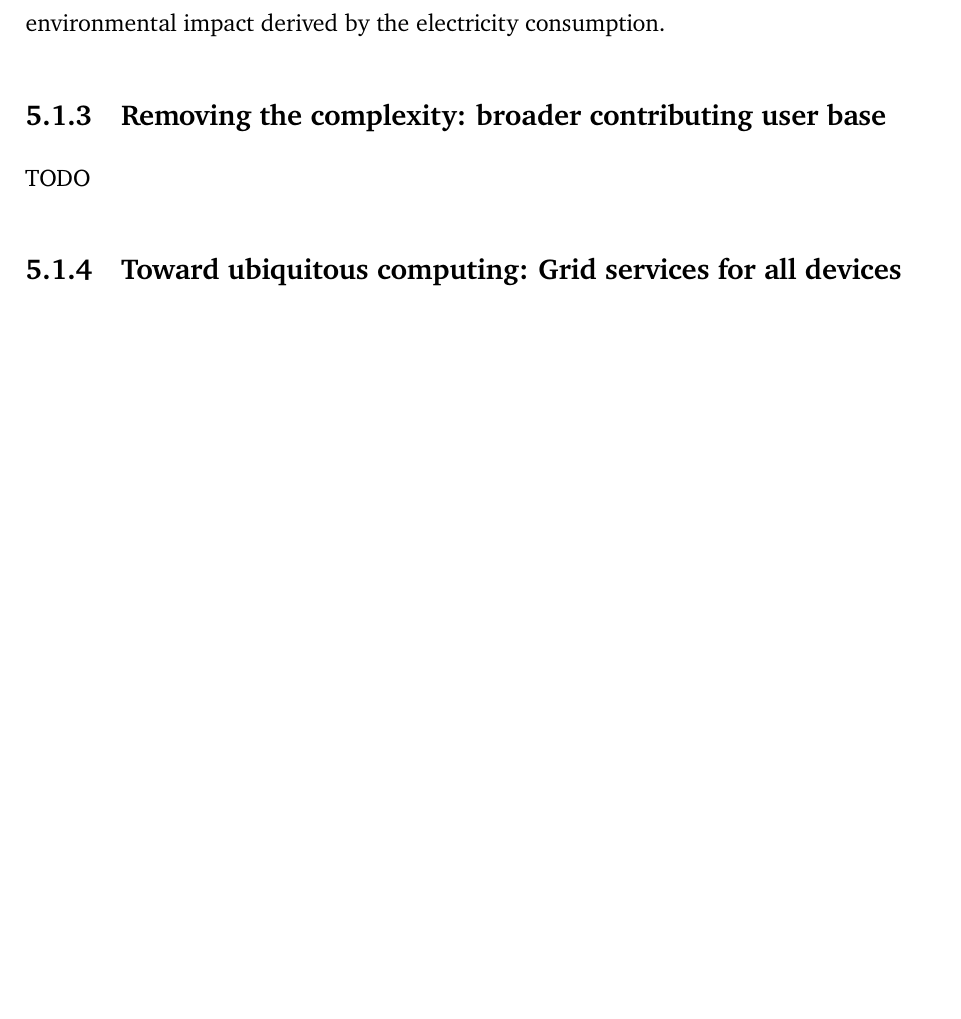
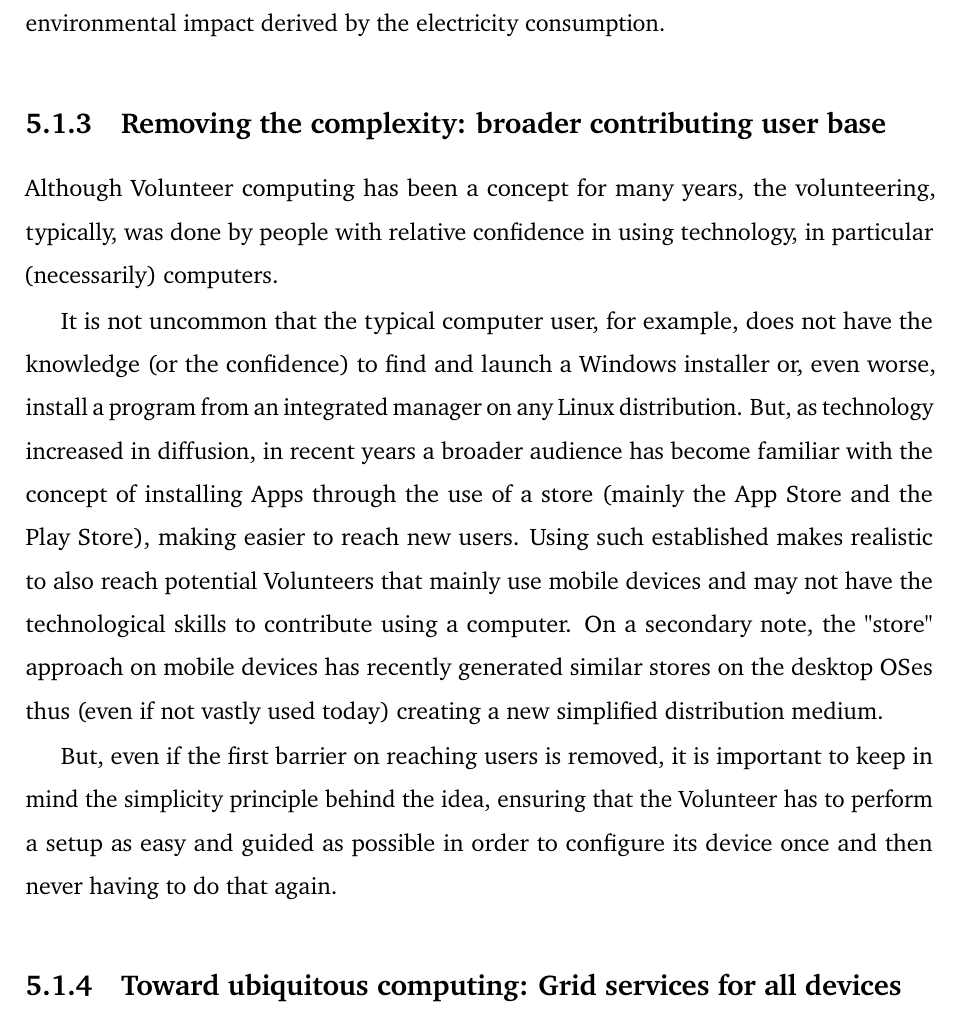
Before and after one commit to Tale152/master-thesis, a LaTeX thesis (main.tex, which reads document/chapters/chapter_5/sections/1_grid_computing_evolution_approach_benefits.tex): part of page 59 of 64 before the commit and part of page 59 of 65 after it, cut so that both start at the same text, the shorter picture padded with empty space. Compiled offline with pdfLaTeX.

Commit message:
written 5.1.3

```diff
--- a/document/chapters/chapter_5/sections/1_grid_computing_evolution_approach_benefits.tex
+++ b/document/chapters/chapter_5/sections/1_grid_computing_evolution_approach_benefits.tex
@@ -36,7 +36,11 @@ A typical Cloud computing platform operates, in simple terms, by a multitude of
 On a final note, this approach has also a positive effect on the environment: the vastly diffused Cloud model results in a great consumption of electricity to run the dedicated machines composing the infrastructure; on the other hand, demanding the execution of software into Volunteer machines (that would be turned on anyway) reduces the environmental impact derived by the electricity consumption.
 
 \subsection{Removing the complexity: broader contributing user base}
-TODO
+Although Volunteer computing has been a concept for many years, the volunteering, typically, was done by people with relative confidence in using technology, in particular (necessarily) computers.
+
+It is not uncommon that the typical computer user, for example, does not have the knowledge (or the confidence) to find and launch a Windows installer or, even worse, install a program from an integrated manager on any Linux distribution. But, as technology increased in diffusion, in recent years a broader audience has become familiar with the concept of installing Apps through the use of a store (mainly the App Store and the Play Store), making easier to reach new users. Using such established makes realistic to also reach potential Volunteers that mainly use mobile devices and may not have the technological skills to contribute using a computer. On a secondary note, the "store" approach on mobile devices has recently generated similar stores on the desktop OSes thus (even if not vastly used today) creating a new simplified distribution medium.
+
+But, even if the first barrier on reaching users is removed, it is important to keep in mind the simplicity principle behind the idea, ensuring that the Volunteer has to perform a setup as easy and guided as possible in order to configure its device once and then never having to do that again.
 
 \subsection{Toward ubiquitous computing: Grid services for all devices}\label{grid_services_for_all_devices}
 The "heterogeneous" keyword in the solution's name refers not only to the possibility of using a multitude of different devices in order to contribute to the Grid, but also includes the feature of accessing Grid's services from computers as well as smartphones and tablets.
```
